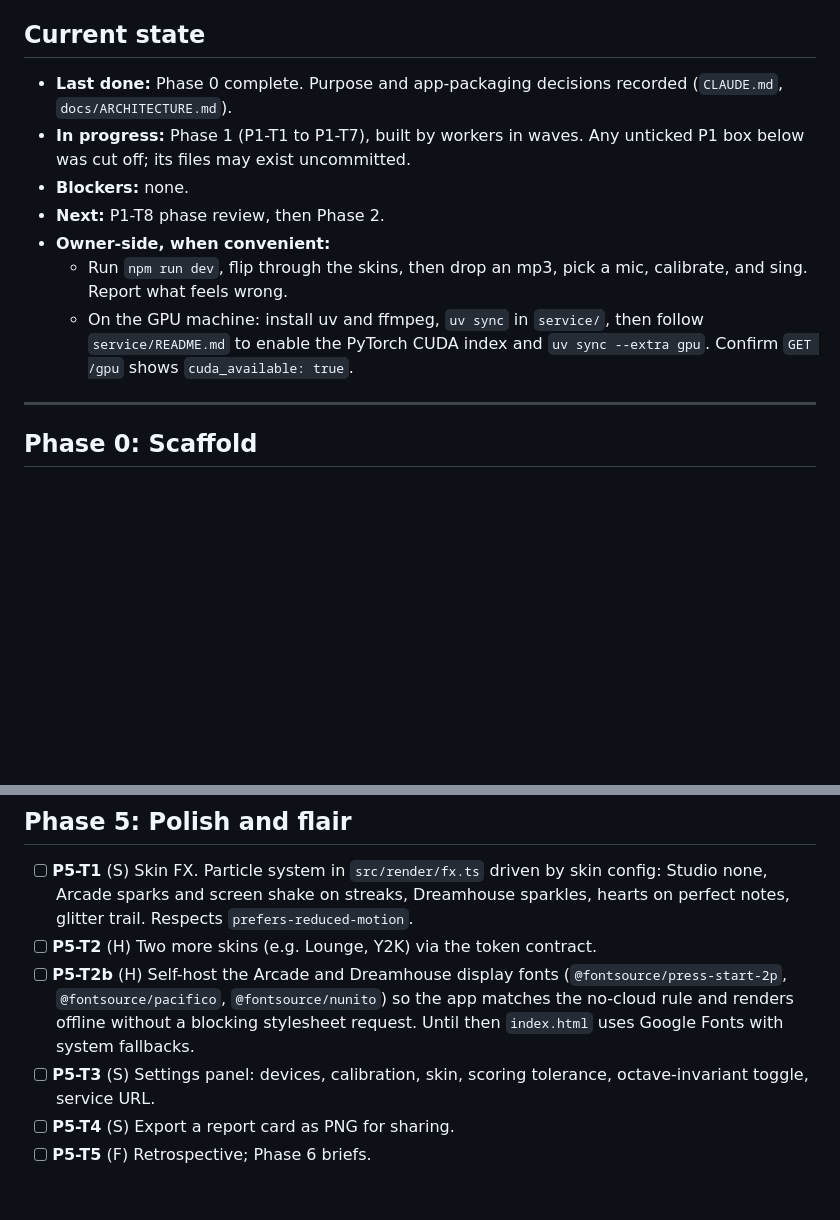
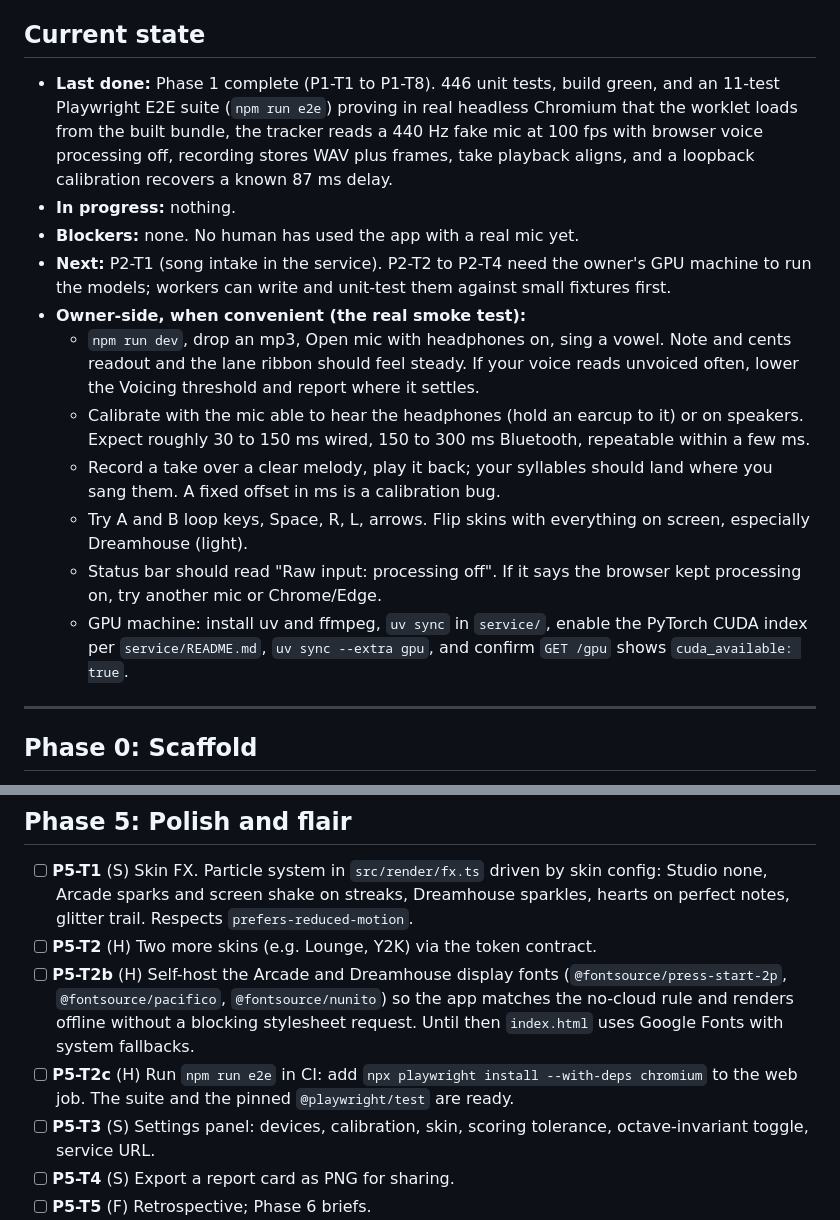
Before and after one commit to jvalordv/encore, a Markdown page: ROADMAP.md, 2 parts joined by grey strips. GitHub-like rendering; blank space fills up the shorter version.

Commit message:
Roadmap: Phase 1 complete, review follow-ups, e2e in commands
Co-Authored-By: Claude Fable 5.1 <noreply@anthropic.com>
Claude-Session: https://claude.ai/code/session_016KW5YcqWcvN6viz9QNdwXN

```diff
--- a/ROADMAP.md
+++ b/ROADMAP.md
@@ -7,18 +7,34 @@ resume protocol in `CLAUDE.md`.
 
 ## Current state
 
-- **Last done:** Phase 0 complete. Purpose and app-packaging decisions
-  recorded (`CLAUDE.md`, `docs/ARCHITECTURE.md`).
-- **In progress:** Phase 1 (P1-T1 to P1-T7), built by workers in waves.
-  Any unticked P1 box below was cut off; its files may exist uncommitted.
-- **Blockers:** none.
-- **Next:** P1-T8 phase review, then Phase 2.
-- **Owner-side, when convenient:**
-  - Run `npm run dev`, flip through the skins, then drop an mp3, pick a
-    mic, calibrate, and sing. Report what feels wrong.
-  - On the GPU machine: install uv and ffmpeg, `uv sync` in `service/`,
-    then follow `service/README.md` to enable the PyTorch CUDA index and
-    `uv sync --extra gpu`. Confirm `GET /gpu` shows `cuda_available: true`.
+- **Last done:** Phase 1 complete (P1-T1 to P1-T8). 446 unit tests, build
+  green, and an 11-test Playwright E2E suite (`npm run e2e`) proving in real
+  headless Chromium that the worklet loads from the built bundle, the
+  tracker reads a 440 Hz fake mic at 100 fps with browser voice processing
+  off, recording stores WAV plus frames, take playback aligns, and a
+  loopback calibration recovers a known 87 ms delay.
+- **In progress:** nothing.
+- **Blockers:** none. No human has used the app with a real mic yet.
+- **Next:** P2-T1 (song intake in the service). P2-T2 to P2-T4 need the
+  owner's GPU machine to run the models; workers can write and unit-test
+  them against small fixtures first.
+- **Owner-side, when convenient (the real smoke test):**
+  - `npm run dev`, drop an mp3, Open mic with headphones on, sing a vowel.
+    Note and cents readout and the lane ribbon should feel steady. If your
+    voice reads unvoiced often, lower the Voicing threshold and report
+    where it settles.
+  - Calibrate with the mic able to hear the headphones (hold an earcup to
+    it) or on speakers. Expect roughly 30 to 150 ms wired, 150 to 300 ms
+    Bluetooth, repeatable within a few ms.
+  - Record a take over a clear melody, play it back; your syllables should
+    land where you sang them. A fixed offset in ms is a calibration bug.
+  - Try A and B loop keys, Space, R, L, arrows. Flip skins with everything
+    on screen, especially Dreamhouse (light).
+  - Status bar should read "Raw input: processing off". If it says the
+    browser kept processing on, try another mic or Chrome/Edge.
+  - GPU machine: install uv and ffmpeg, `uv sync` in `service/`, enable the
+    PyTorch CUDA index per `service/README.md`, `uv sync --extra gpu`, and
+    confirm `GET /gpu` shows `cuda_available: true`.
 
 ---
 
@@ -227,6 +263,9 @@ Goal: two singers, scored separately, with harmony detection. Design in
   so the app matches the no-cloud rule and renders offline without a blocking
   stylesheet request. Until then `index.html` uses Google Fonts with system
   fallbacks.
+- [ ] **P5-T2c** (H) Run `npm run e2e` in CI: add
+  `npx playwright install --with-deps chromium` to the web job. The suite
+  and the pinned `@playwright/test` are ready.
 - [ ] **P5-T3** (S) Settings panel: devices, calibration, skin, scoring
   tolerance, octave-invariant toggle, service URL.
 - [ ] **P5-T4** (S) Export a report card as PNG for sharing.
```
Also changed, not shown: other parts of ROADMAP.md (+28 -8 lines), CLAUDE.md (+3 -2 lines).
